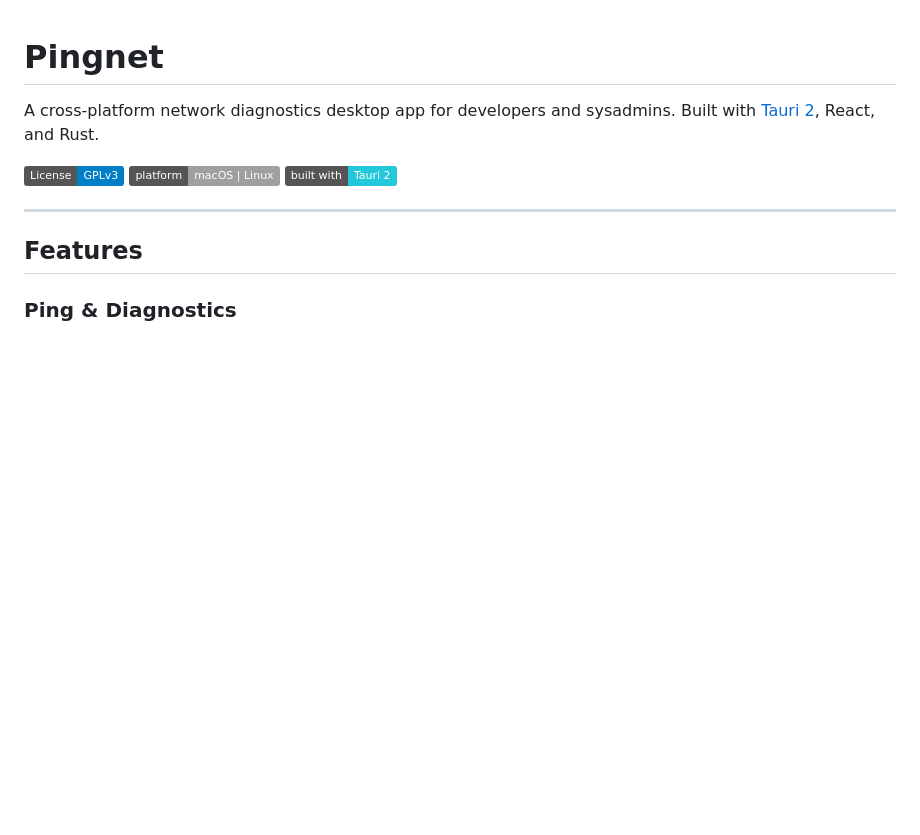
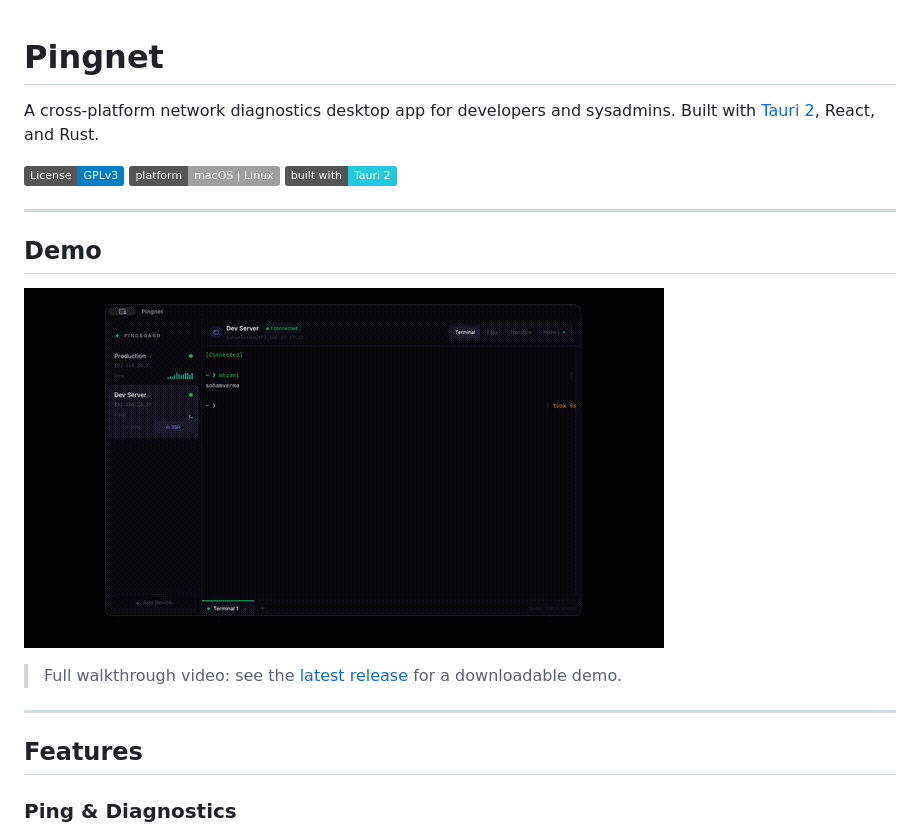
Before and after one commit to soham-verma/pingnet, a Markdown page: README.md, the part around the change. Rendered like a GitHub page; pictures changed too: demo.gif (added); badges without logos; blank space fills up the shorter version.

Commit message:
Add demo GIF, update README with preview, tidy gitignore

```diff
--- a/README.md
+++ b/README.md
@@ -5,6 +5,14 @@ A cross-platform network diagnostics desktop app for developers and sysadmins. B
 ![License: GPL v3](https://img.shields.io/badge/License-GPLv3-blue.svg)
 ![Platform: macOS | Linux](https://img.shields.io/badge/platform-macOS%20%7C%20Linux-lightgrey)
 ![Built with Tauri](https://img.shields.io/badge/built%20with-Tauri%202-24C8DB)
+
+---
+
+## Demo
+
+![Pingnet demo — history-powered autosuggestions](demo.gif)
+
+> Full walkthrough video: see the [latest release](../../releases/latest) for a downloadable demo.
 
 ---
 
```
Also changed, not shown: PROMO_VIDEO.md (deleted, +0 -210 lines), 1 other file.
